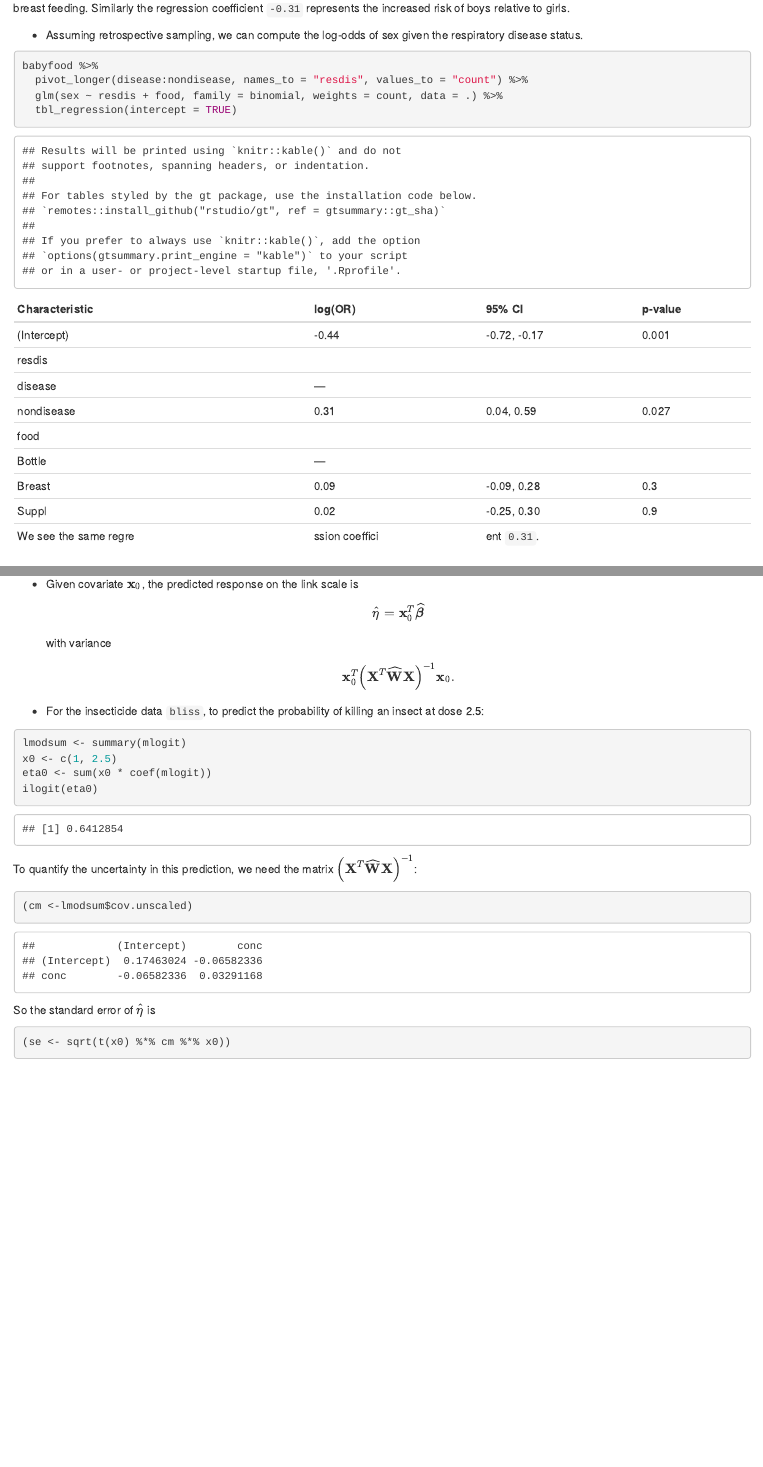
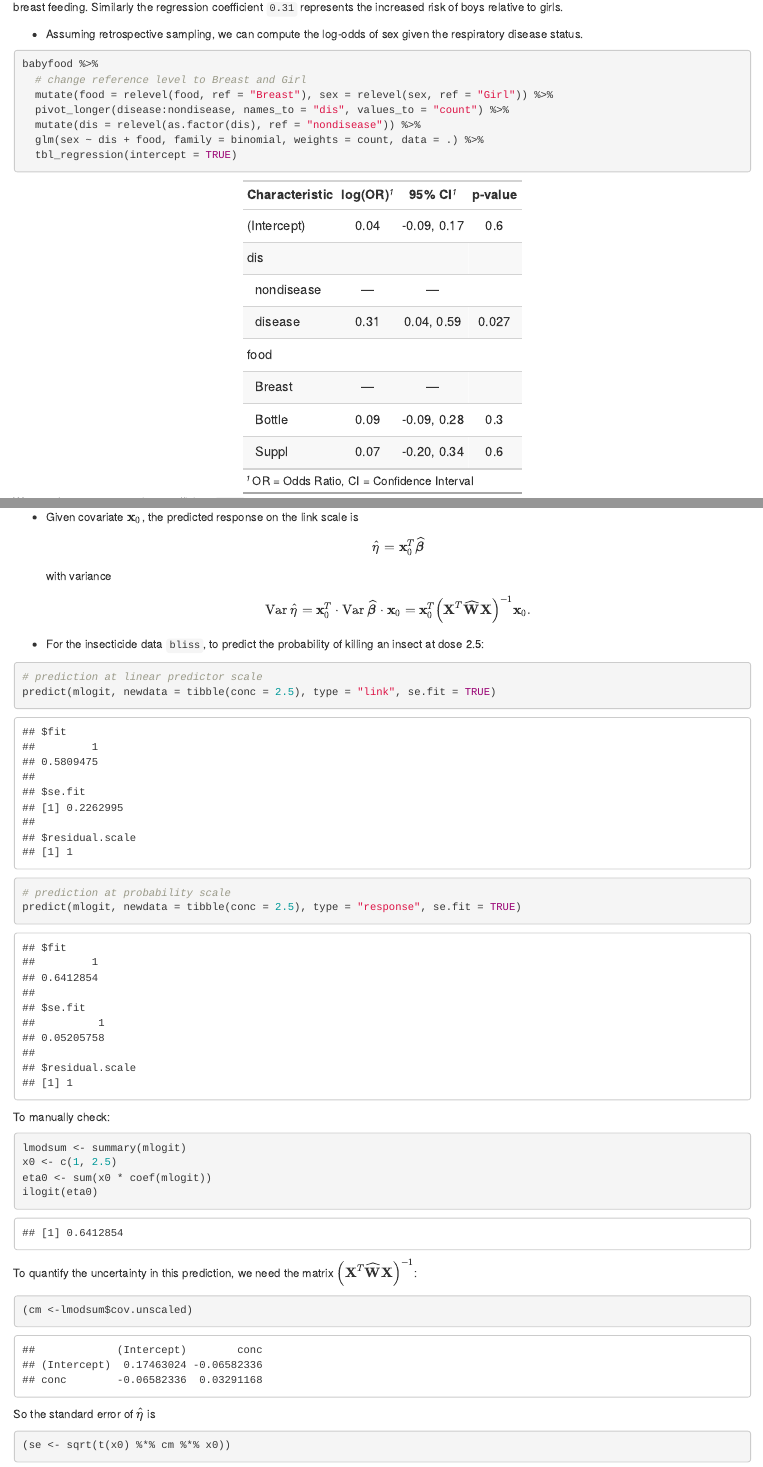
Before and after one commit to ucla-biostat-200c-2020spring/ucla-biostat-200c-2020spring.github.io, an R Markdown document (slides/05-otherlogistic/otherlogistic.Rmd): the page in a window 1100 px wide, from 5910 px down before the commit and from 5850 px down after it, so that both start at the same text, and a second part further down, joined at a grey line. The pictures show the output file slides/05-otherlogistic/otherlogistic.html that the author committed with the source, opened offline.

Commit message:
minor edits

````diff
--- a/slides/05-otherlogistic/otherlogistic.Rmd
+++ b/slides/05-otherlogistic/otherlogistic.Rmd
@@ -153,8 +156,11 @@ The regression coefficient -0.67 for `Breast` respresents the increased risk of
 - Assuming retrospective sampling, we can compute the log-odds of sex given the respiratory disease status.
 ```{r}
 babyfood %>%
-  pivot_longer(disease:nondisease, names_to = "resdis", values_to = "count") %>%
-  glm(sex ~ resdis + food, family = binomial, weights = count, data = .) %>%
+  # change reference level to Breast and Girl
+  mutate(food = relevel(food, ref = "Breast"), sex = relevel(sex, ref = "Girl")) %>%
+  pivot_longer(disease:nondisease, names_to = "dis", values_to = "count") %>%
+  mutate(dis = relevel(as.factor(dis), ref = "nondisease")) %>%
+  glm(sex ~ dis + food, family = binomial, weights = count, data = .) %>%
   tbl_regression(intercept = TRUE)
 ```
 We see the same regression coefficient `0.31`.
@@ -191,9 +197,16 @@ $$
 $$
 with variance
 $$
-\mathbf{x}_0^T \left( \mathbf{X}^T \widehat{\mathbf{W}} \mathbf{X} \right)^{-1} \mathbf{x}_0.
+\operatorname{Var} \widehat{\eta} = \mathbf{x}_0^T \cdot \operatorname{Var} \widehat{\boldsymbol{\beta}} \cdot \mathbf{x}_0 = \mathbf{x}_0^T \left( \mathbf{X}^T \widehat{\mathbf{W}} \mathbf{X} \right)^{-1} \mathbf{x}_0.
 $$
 - For the insecticide data `bliss`, to predict the probability of killing an insect at dose 2.5:
+```{r}
+# prediction at linear predictor scale
+predict(mlogit, newdata = tibble(conc = 2.5), type = "link", se.fit = TRUE)
+# prediction at probability scale
+predict(mlogit, newdata = tibble(conc = 2.5), type = "response", se.fit = TRUE)
+```
+To manually check:
 ```{r}
 lmodsum <- summary(mlogit)
 x0 <- c(1, 2.5)
````
Also changed, not shown: slides/05-otherlogistic/otherlogistic.html, slides/05-otherlogistic/otherlogistic.Rmd (23 more changed lines).
